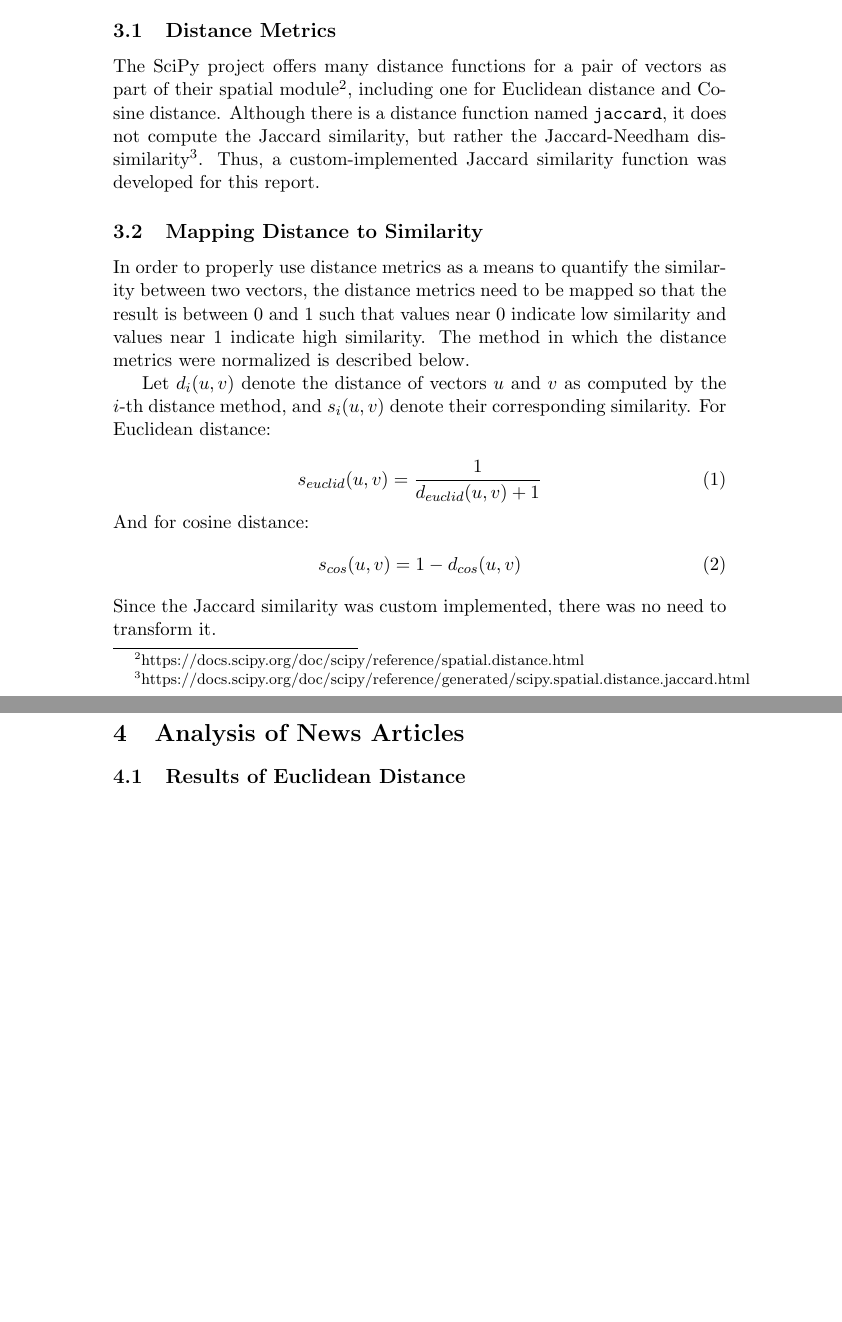
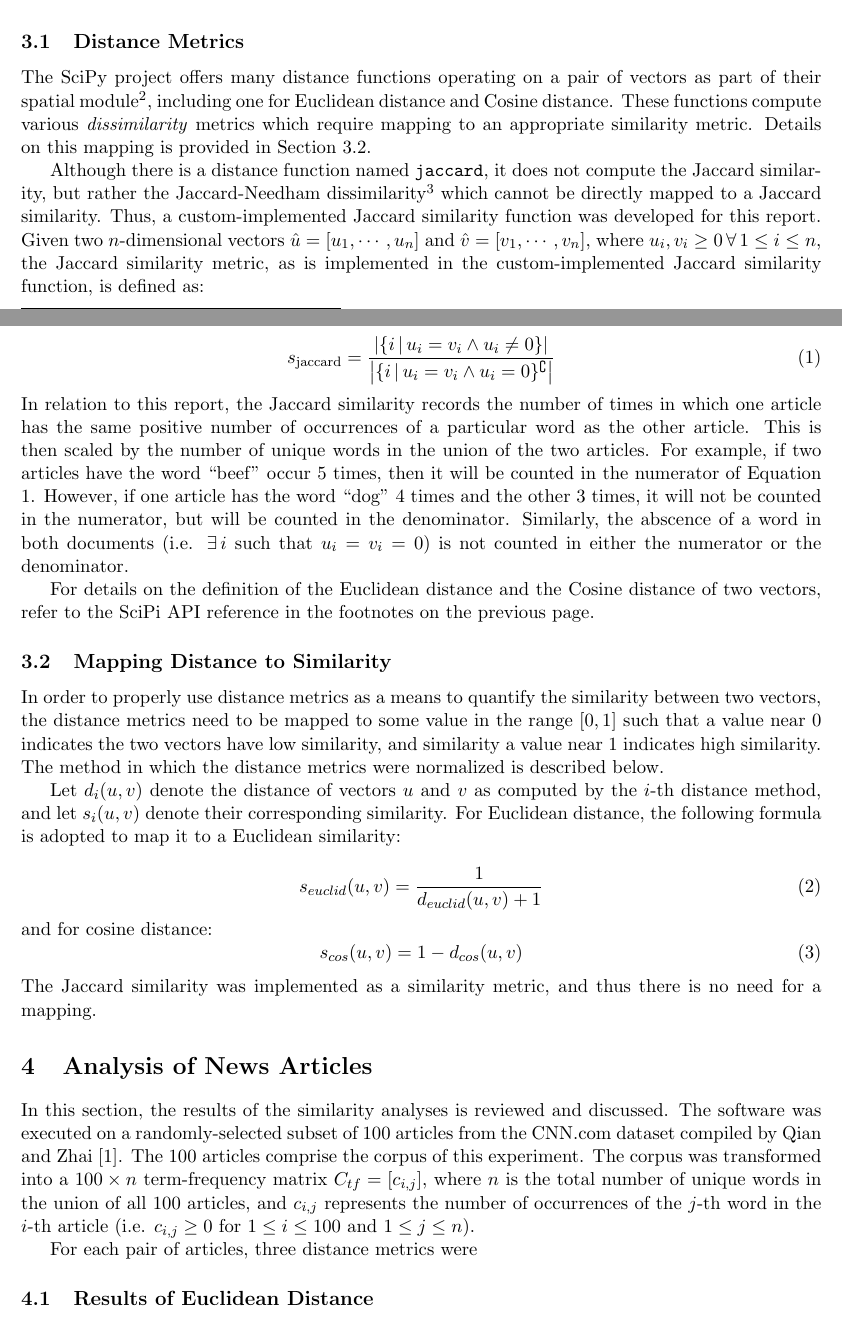
Before and after one commit to DrDougPhD/Applied-Spatial-and-Temporal-Data-Analysis, a LaTeX problem sheet (report/hw1.tex): two parts of pages 2 and 3 of 5, joined at a grey line, cut so that both start at the same text, the shorter picture padded with empty space. Compiled offline with pdfLaTeX.

Commit message:
woah, lots of writing!

```diff
--- a/report/hw1.tex
+++ b/report/hw1.tex
@@ -5,7 +5,12 @@
 		CS 6001: Applied Spatial and \\ Temporal Data Analysis\\
 		Spring 2017}
 
+\usepackage[margin=1in]{geometry}
 \usepackage{verbatim}
+\usepackage{framed}
+\usepackage{amsmath}
+\usepackage{amssymb}
+
 
 \begin{document}
 
@@ -54,6 +109,9 @@ Sample article text goes here.
+	\label{table:categories}
+\end{table}
+
 \subsection{Distance Metrics}
 
-The SciPy project offers many distance functions for a pair of vectors as part of their spatial module\footnote{
+The SciPy project offers many distance functions operating on a pair of vectors as part of their spatial module\footnote{
 https://docs.scipy.org/doc/scipy/reference/spatial.distance.html
 }, including one for Euclidean distance %\footnote{
 %https://docs.scipy.org/doc/scipy/reference/generated/scipy.spatial.distance.euclidean.html
@@ -61,30 +119,52 @@ https://docs.scipy.org/doc/scipy/reference/spatial.distance.html
 and Cosine distance. %\footnote{
 %https://docs.scipy.org/doc/scipy/reference/generated/scipy.spatial.distance.cosine.html
 %}
+These functions compute various \emph{dissimilarity} metrics which require mapping to an appropriate similarity metric.
+Details on this mapping is provided in Section \ref{sec:mapping}.
+
 Although there is a distance function named \texttt{jaccard}, it does not compute the Jaccard similarity, but rather the Jaccard-Needham dissimilarity\footnote{
 https://docs.scipy.org/doc/scipy/reference/generated/scipy.spatial.distance.jaccard.html
-}.
+} which cannot be directly mapped to a Jaccard similarity.
 Thus, a custom-implemented Jaccard similarity function was developed for this report.
+Given two $n$-dimensional vectors $\hat{u} = [ u_1, \cdots, u_n ]$ and $\hat{v} = [ v_1, \cdots, v_n ]$, where $u_i, v_i \ge 0 \, \forall \, 1 \le i \le n$, the Jaccard similarity metric, as is implemented in the custom-implemented Jaccard similarity function, is defined as:
 
+\begin{equation} \label{eq:jaccard}
+	s_{\text{jaccard}} = \frac{ \left| \{i \, | \, u_i = v_i \land u_i \ne 0 \} \right| }
+	                          { \left| \{i \, | \, u_i = v_i \land u_i = 0 \}^\complement \right| }
+\end{equation}
+In relation to this report, the Jaccard similarity records the number of times in which one article has the same positive number of occurrences of a particular word as the other article.
+This is then scaled by the number of unique words in the union of the two articles. For example, if two articles have the word ``beef'' occur 5 times, then it will be counted in the numerator of Equation \ref{eq:jaccard}.
+However, if one article has the word ``dog'' 4 times and the other 3 times, it will not be counted in the numerator, but will be counted in the denominator.
+Similarly, the abscence of a word in both documents (i.e. $\exists \, i$ such that $u_i = v_i = 0$) is not counted in either the numerator or the denominator.
 
-\subsection{Mapping Distance to Similarity}
+For details on the definition of the Euclidean distance and the Cosine distance of two vectors, refer to the SciPi API reference in the footnotes on the previous page.
 
-In order to properly use distance metrics as a means to quantify the similarity between two vectors, the distance metrics need to be mapped so that the result is between 0 and 1 such that values near 0 indicate low similarity and values near 1 indicate high similarity. The method in which the distance metrics were normalized is described below.
+\subsection{Mapping Distance to Similarity} \label{sec:mapping}
 
-Let $d_i(u, v)$ denote the distance of vectors $u$ and $v$ as computed by the $i$-th distance method, and $s_i(u, v)$ denote their corresponding similarity.
-For Euclidean distance:
+In order to properly use distance metrics as a means to quantify the similarity between two vectors, the distance metrics need to be mapped to some value in the range $[0, 1]$ such that a value near 0 indicates the two vectors have low similarity, and similarity a value near 1 indicates high similarity.
+The method in which the distance metrics were normalized is described below.
+
+Let $d_i(u, v)$ denote the distance of vectors $u$ and $v$ as computed by the $i$-th distance method, and let $s_i(u, v)$ denote their corresponding similarity.
+For Euclidean distance, the following formula is adopted to map it to a Euclidean similarity:
 
 \begin{equation} \label{eq:euclid}
 s_{euclid}(u, v) = \frac{1}{d_{euclid}(u, v) + 1}
 \end{equation}
-And for cosine distance:
+and for cosine distance:
 \begin{equation} \label{eq:cosine}
 s_{cos}(u, v) = 1 - d_{cos}(u, v)
 \end{equation}
-Since the Jaccard similarity was custom implemented, there was no need to transform it.
+The Jaccard similarity was implemented as a similarity metric, and thus there is no need for a mapping.
 
 
 \section{Analysis of News Articles}
+
+In this section, the results of the similarity analyses is reviewed and discussed.
+The software was executed on a randomly-selected subset of 100 articles from the CNN.com dataset compiled by Qian and Zhai \cite{qian2014unsupervised}.
+The 100 articles comprise the corpus of this experiment.
+The corpus was transformed into a $100 \times n$ term-frequency matrix $C_{tf} = [ c_{i,j} ]$, where $n$ is the total number of unique words in the union of all 100 articles, and $c_{i,j}$ represents the number of occurrences of the $j$-th word in the $i$-th article (i.e. $c_{i,j} \ge 0$ for $1 \le i \le 100$ and $1 \le j \le n$).
+
+For each pair of articles, three distance metrics were
 
 \subsection{Results of Euclidean Distance}
 The use of the Euclidean Distance, as normalized by the Equation \ref{eq:euclid}, favors pairs of short articles and appears to do a poor job at grouping semantically similar articles together.
```
Also changed, not shown: report/hw1.tex (57 more changed lines).
